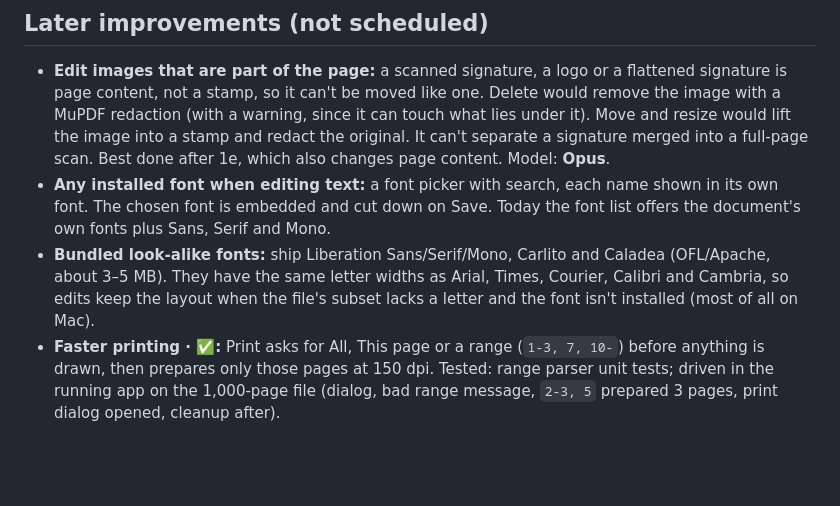
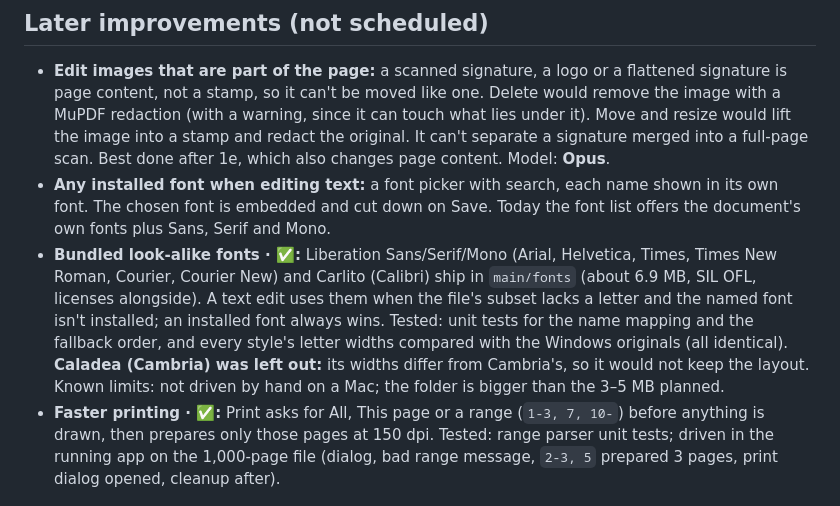
Before and after one commit to mussux98/Folio, a Markdown page: PLAN.md, the part around the change. GitHub-like rendering; blank space fills up the shorter version.

Commit message:
Docs for the bundled look-alike fonts

```diff
--- a/PLAN.md
+++ b/PLAN.md
@@ -107,7 +107,7 @@ Mac `open-file` event, `hiddenInset` title bar, Mac menus, Apple Developer ID si
 ## Later improvements (not scheduled)
 - **Edit images that are part of the page:** a scanned signature, a logo or a flattened signature is page content, not a stamp, so it can't be moved like one. Delete would remove the image with a MuPDF redaction (with a warning, since it can touch what lies under it). Move and resize would lift the image into a stamp and redact the original. It can't separate a signature merged into a full-page scan. Best done after 1e, which also changes page content. Model: **Opus**.
 - **Any installed font when editing text:** a font picker with search, each name shown in its own font. The chosen font is embedded and cut down on Save. Today the font list offers the document's own fonts plus Sans, Serif and Mono.
-- **Bundled look-alike fonts:** ship Liberation Sans/Serif/Mono, Carlito and Caladea (OFL/Apache, about 3–5 MB). They have the same letter widths as Arial, Times, Courier, Calibri and Cambria, so edits keep the layout when the file's subset lacks a letter and the font isn't installed (most of all on Mac).
+- **Bundled look-alike fonts · ✅:** Liberation Sans/Serif/Mono (Arial, Helvetica, Times, Times New Roman, Courier, Courier New) and Carlito (Calibri) ship in `main/fonts` (about 6.9 MB, SIL OFL, licenses alongside). A text edit uses them when the file's subset lacks a letter and the named font isn't installed; an installed font always wins. Tested: unit tests for the name mapping and the fallback order, and every style's letter widths compared with the Windows originals (all identical). **Caladea (Cambria) was left out:** its widths differ from Cambria's, so it would not keep the layout. Known limits: not driven by hand on a Mac; the folder is bigger than the 3–5 MB planned.
 - **Faster printing · ✅:** Print asks for All, This page or a range (`1-3, 7, 10-`) before anything is drawn, then prepares only those pages at 150 dpi. Tested: range parser unit tests; driven in the running app on the 1,000-page file (dialog, bad range message, `2-3, 5` prepared 3 pages, print dialog opened, cleanup after).
 
 ## Open decisions
```
Also changed, not shown: ARCHITECTURE.md (+1 -0 lines), CHANGELOG.md (+1 -0 lines).
